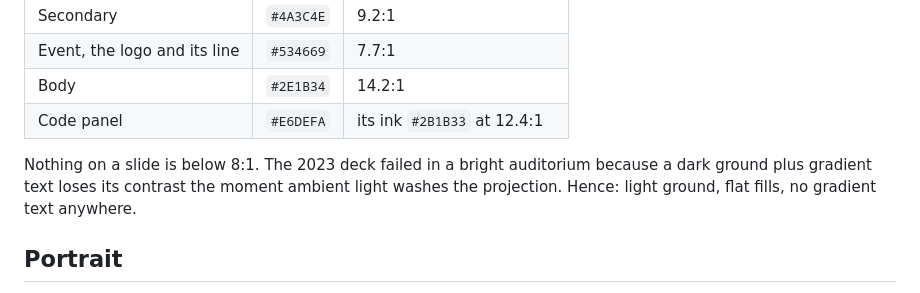
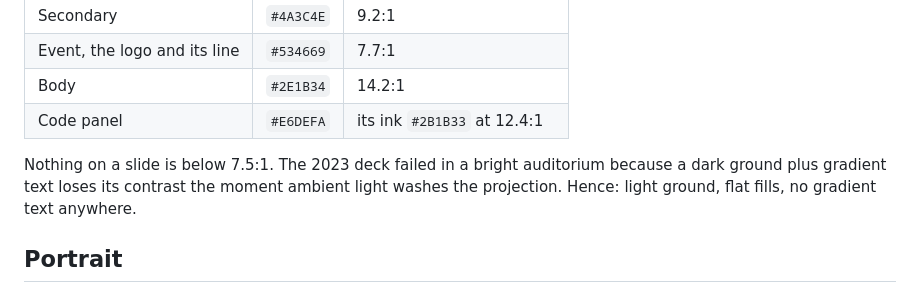
Before and after one commit to rollecode/keynote-base, a Markdown page: README.md, the part around the change. Drawn GitHub-style.

Commit message:
Correct the contrast floor in the readme

```diff
--- a/README.md
+++ b/README.md
@@ -56,7 +56,7 @@ The headline move is one Unbounded phrase followed by one Instrument Serif itali
 | Body | `#2E1B34` | 14.2:1 |
 | Code panel | `#E6DEFA` | its ink `#2B1B33` at 12.4:1 |
 
-Nothing on a slide is below 8:1. The 2023 deck failed in a bright auditorium because a dark ground plus gradient text loses its contrast the moment ambient light washes the projection. Hence: light ground, flat fills, no gradient text anywhere.
+Nothing on a slide is below 7.5:1. The 2023 deck failed in a bright auditorium because a dark ground plus gradient text loses its contrast the moment ambient light washes the projection. Hence: light ground, flat fills, no gradient text anywhere.
 
 ## Portrait
 
```
